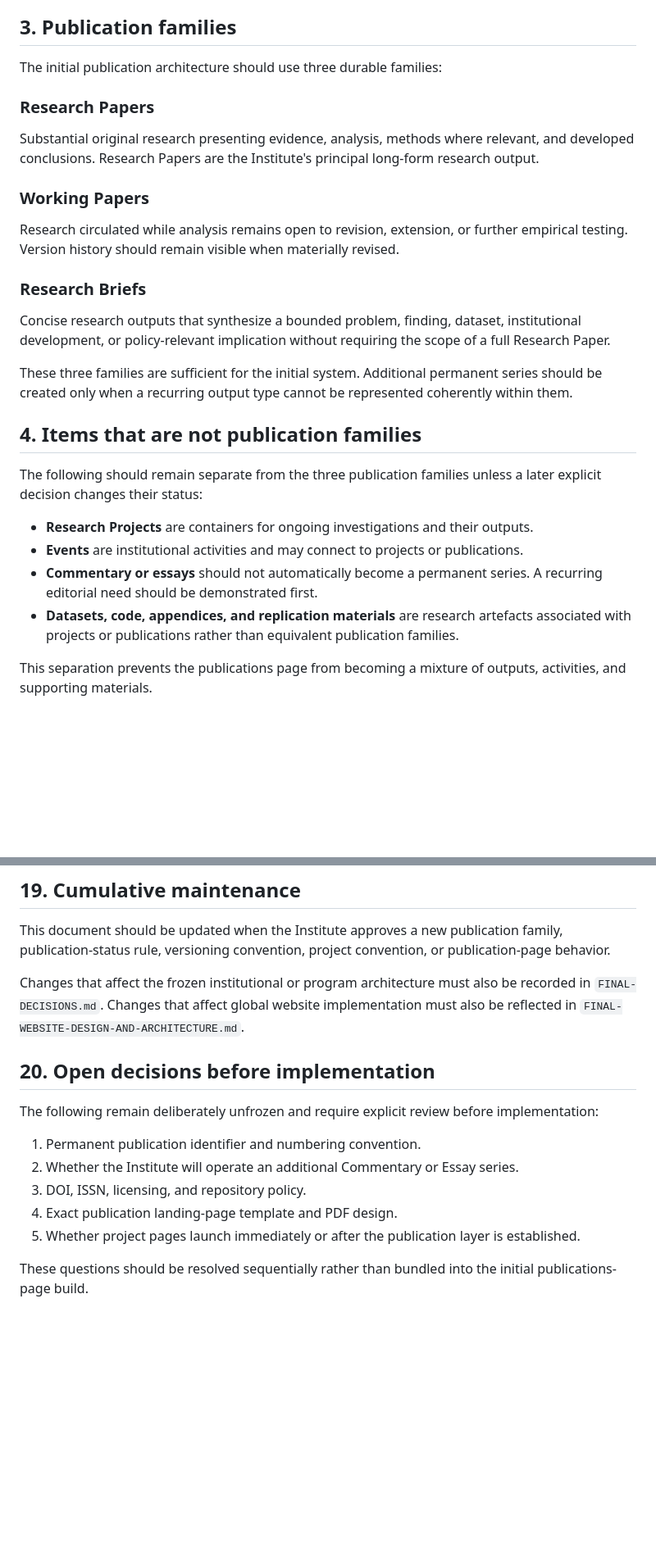
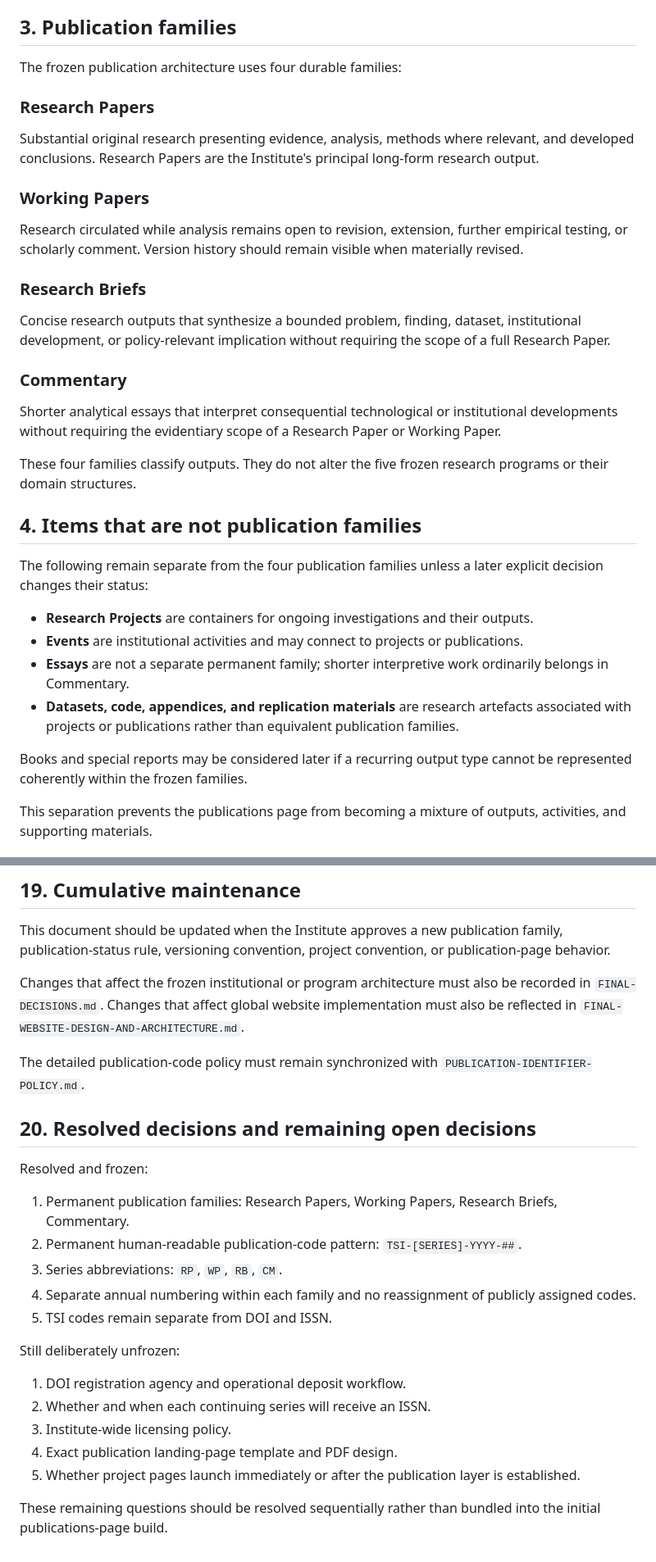
Before and after one commit to AA102020/technologyandsocietyinstitute, a Markdown page: RESEARCH-AND-PUBLICATIONS-ARCHITECTURE.md, 2 parts joined by grey strips. Shown at 82% size. Drawn GitHub-style; blank space fills up the shorter version.

Commit message:
Integrate frozen publication families and TSI codes

```diff
--- a/RESEARCH-AND-PUBLICATIONS-ARCHITECTURE.md
+++ b/RESEARCH-AND-PUBLICATIONS-ARCHITECTURE.md
@@ -31,7 +31,7 @@ A project may span domains or programs when the research question genuinely requ
 
 ## 3. Publication families
 
-The initial publication architecture should use three durable families:
+The frozen publication architecture uses four durable families:
 
 ### Research Papers
 
@@ -39,22 +39,28 @@ Substantial original research presenting evidence, analysis, methods where relev
 
 ### Working Papers
 
-Research circulated while analysis remains open to revision, extension, or further empirical testing. Version history should remain visible when materially revised.
+Research circulated while analysis remains open to revision, extension, further empirical testing, or scholarly comment. Version history should remain visible when materially revised.
 
 ### Research Briefs
 
 Concise research outputs that synthesize a bounded problem, finding, dataset, institutional development, or policy-relevant implication without requiring the scope of a full Research Paper.
 
-These three families are sufficient for the initial system. Additional permanent series should be created only when a recurring output type cannot be represented coherently within them.
+### Commentary
+
+Shorter analytical essays that interpret consequential technological or institutional developments without requiring the evidentiary scope of a Research Paper or Working Paper.
+
+These four families classify outputs. They do not alter the five frozen research programs or their domain structures.
 
 ## 4. Items that are not publication families
 
-The following should remain separate from the three publication families unless a later explicit decision changes their status:
+The following remain separate from the four publication families unless a later explicit decision changes their status:
 
 - **Research Projects** are containers for ongoing investigations and their outputs.
 - **Events** are institutional activities and may connect to projects or publications.
-- **Commentary or essays** should not automatically become a permanent series. A recurring editorial need should be demonstrated first.
+- **Essays** are not a separate permanent family; shorter interpretive work ordinarily belongs in Commentary.
 - **Datasets, code, appendices, and replication materials** are research artefacts associated with projects or publications rather than equivalent publication families.
+
+Books and special reports may be considered later if a recurring output type cannot be represented coherently within the frozen families.
 
 This separation prevents the publications page from becoming a mixture of outputs, activities, and supporting materials.
 
@@ -206,14 +230,24 @@ This document should be updated when the Institute approves a new publication fa
 
 Changes that affect the frozen institutional or program architecture must also be recorded in `FINAL-DECISIONS.md`. Changes that affect global website implementation must also be reflected in `FINAL-WEBSITE-DESIGN-AND-ARCHITECTURE.md`.
 
-## 20. Open decisions before implementation
+The detailed publication-code policy must remain synchronized with `PUBLICATION-IDENTIFIER-POLICY.md`.
 
-The following remain deliberately unfrozen and require explicit review before implementation:
+## 20. Resolved decisions and remaining open decisions
 
-1. Permanent publication identifier and numbering convention.
-2. Whether the Institute will operate an additional Commentary or Essay series.
-3. DOI, ISSN, licensing, and repository policy.
+Resolved and frozen:
+
+1. Permanent publication families: Research Papers, Working Papers, Research Briefs, Commentary.
+2. Permanent human-readable publication-code pattern: `TSI-[SERIES]-YYYY-##`.
+3. Series abbreviations: `RP`, `WP`, `RB`, `CM`.
+4. Separate annual numbering within each family and no reassignment of publicly assigned codes.
+5. TSI codes remain separate from DOI and ISSN.
+
+Still deliberately unfrozen:
+
+1. DOI registration agency and operational deposit workflow.
+2. Whether and when each continuing series will receive an ISSN.
+3. Institute-wide licensing policy.
 4. Exact publication landing-page template and PDF design.
 5. Whether project pages launch immediately or after the publication layer is established.
 
-These questions should be resolved sequentially rather than bundled into the initial publications-page build.
+These remaining questions should be resolved sequentially rather than bundled into the initial publications-page build.
```
Also changed, not shown: other parts of RESEARCH-AND-PUBLICATIONS-ARCHITECTURE.md (+23 -5 lines).
